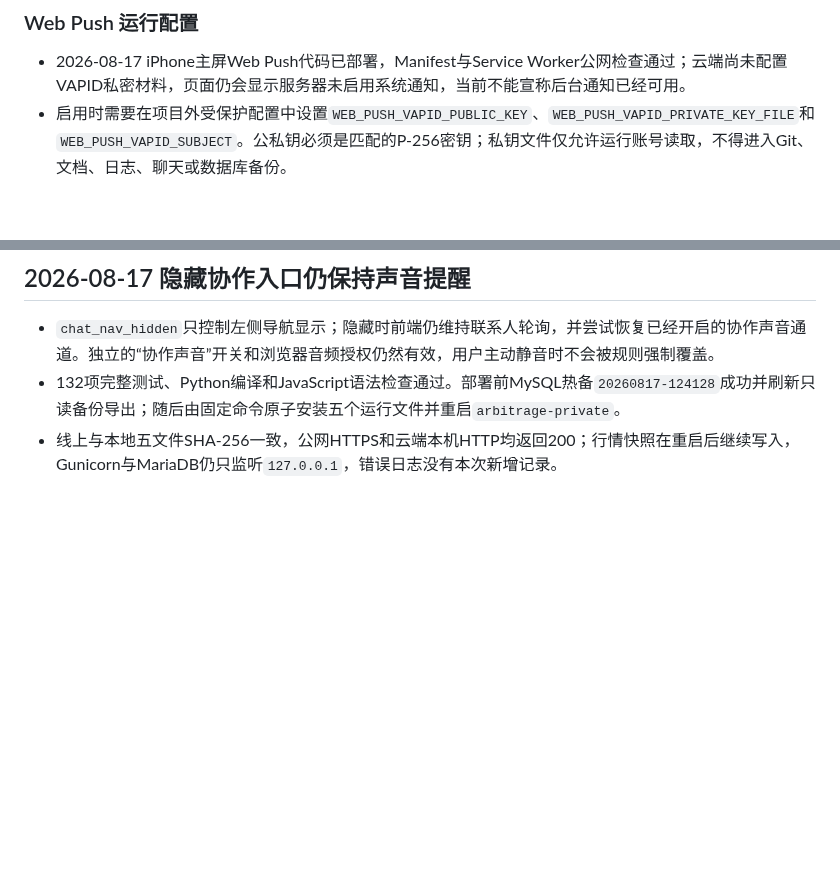
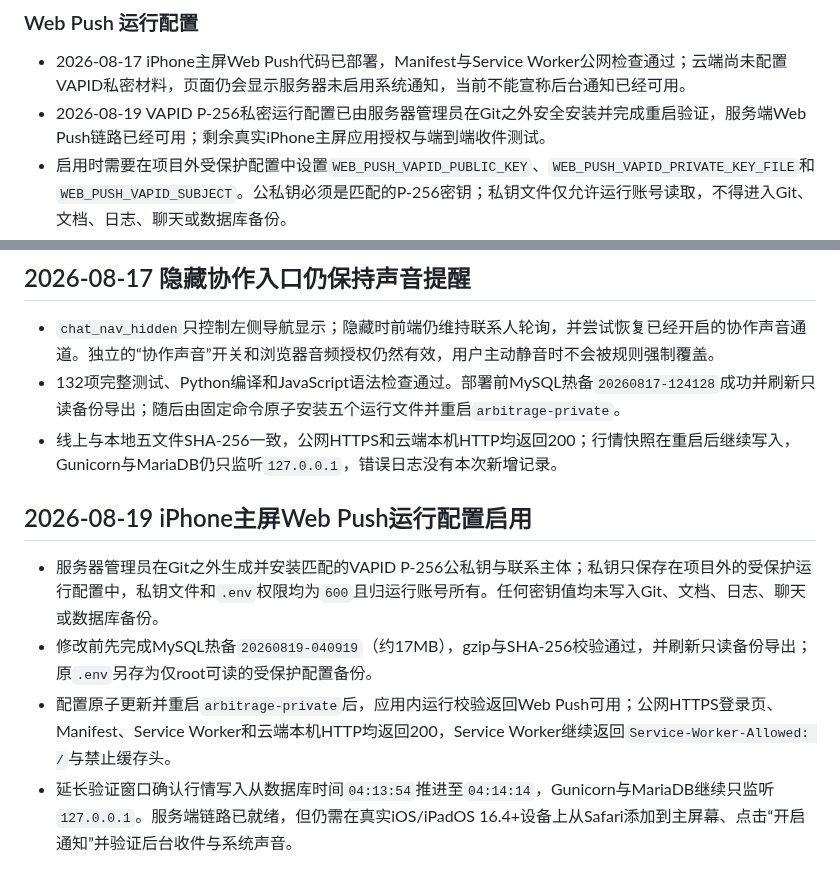
Before and after one commit to xxshit/arbitrage-system, a Markdown page: docs/云服务器私有部署.md, 2 parts joined by grey strips. GitHub-like rendering; blank space fills up the shorter version.

Commit message:
docs: record web push runtime enablement

```diff
--- a/docs/云服务器私有部署.md
+++ b/docs/云服务器私有部署.md
@@ -86,6 +86,7 @@ curl -I http://127.0.0.1:15831/login
 ### Web Push 运行配置
 
 - 2026-08-17 iPhone主屏Web Push代码已部署，Manifest与Service Worker公网检查通过；云端尚未配置VAPID私密材料，页面仍会显示服务器未启用系统通知，当前不能宣称后台通知已经可用。
+- 2026-08-19 VAPID P-256私密运行配置已由服务器管理员在Git之外安全安装并完成重启验证，服务端Web Push链路已经可用；剩余真实iPhone主屏应用授权与端到端收件测试。
 - 启用时需要在项目外受保护配置中设置`WEB_PUSH_VAPID_PUBLIC_KEY`、`WEB_PUSH_VAPID_PRIVATE_KEY_FILE`和`WEB_PUSH_VAPID_SUBJECT`。公私钥必须是匹配的P-256密钥；私钥文件仅允许运行账号读取，不得进入Git、文档、日志、聊天或数据库备份。
 - Manifest和Service Worker已内嵌到`app.py`并由根路径路由返回，因此固定五文件受限部署无需扩大上传清单。正式部署仍必须先完成MySQL热备、完整测试、线上文件指纹、HTTPS、进程、数据库监听与行情继续写入验证，再用真实iPhone主屏应用授权并验证后台通知。
 
@@ -146,3 +147,10 @@ curl -I http://127.0.0.1:15831/login
 - `chat_nav_hidden`只控制左侧导航显示；隐藏时前端仍维持联系人轮询，并尝试恢复已经开启的协作声音通道。独立的“协作声音”开关和浏览器音频授权仍然有效，用户主动静音时不会被规则强制覆盖。
 - 132项完整测试、Python编译和JavaScript语法检查通过。部署前MySQL热备`20260817-124128`成功并刷新只读备份导出；随后由固定命令原子安装五个运行文件并重启`arbitrage-private`。
 - 线上与本地五文件SHA-256一致，公网HTTPS和云端本机HTTP均返回200；行情快照在重启后继续写入，Gunicorn与MariaDB仍只监听`127.0.0.1`，错误日志没有本次新增记录。
+
+## 2026-08-19 iPhone主屏Web Push运行配置启用
+
+- 服务器管理员在Git之外生成并安装匹配的VAPID P-256公私钥与联系主体；私钥只保存在项目外的受保护运行配置中，私钥文件和`.env`权限均为`600`且归运行账号所有。任何密钥值均未写入Git、文档、日志、聊天或数据库备份。
+- 修改前先完成MySQL热备`20260819-040919`（约17MB），gzip与SHA-256校验通过，并刷新只读备份导出；原`.env`另存为仅root可读的受保护配置备份。
+- 配置原子更新并重启`arbitrage-private`后，应用内运行校验返回Web Push可用；公网HTTPS登录页、Manifest、Service Worker和云端本机HTTP均返回200，Service Worker继续返回`Service-Worker-Allowed: /`与禁止缓存头。
+- 延长验证窗口确认行情写入从数据库时间`04:13:54`推进至`04:14:14`，Gunicorn与MariaDB继续只监听`127.0.0.1`。服务端链路已就绪，但仍需在真实iOS/iPadOS 16.4+设备上从Safari添加到主屏幕、点击“开启通知”并验证后台收件与系统声音。
```
Also changed, not shown: docs/当前工作交接.md (+2 -1 lines).
